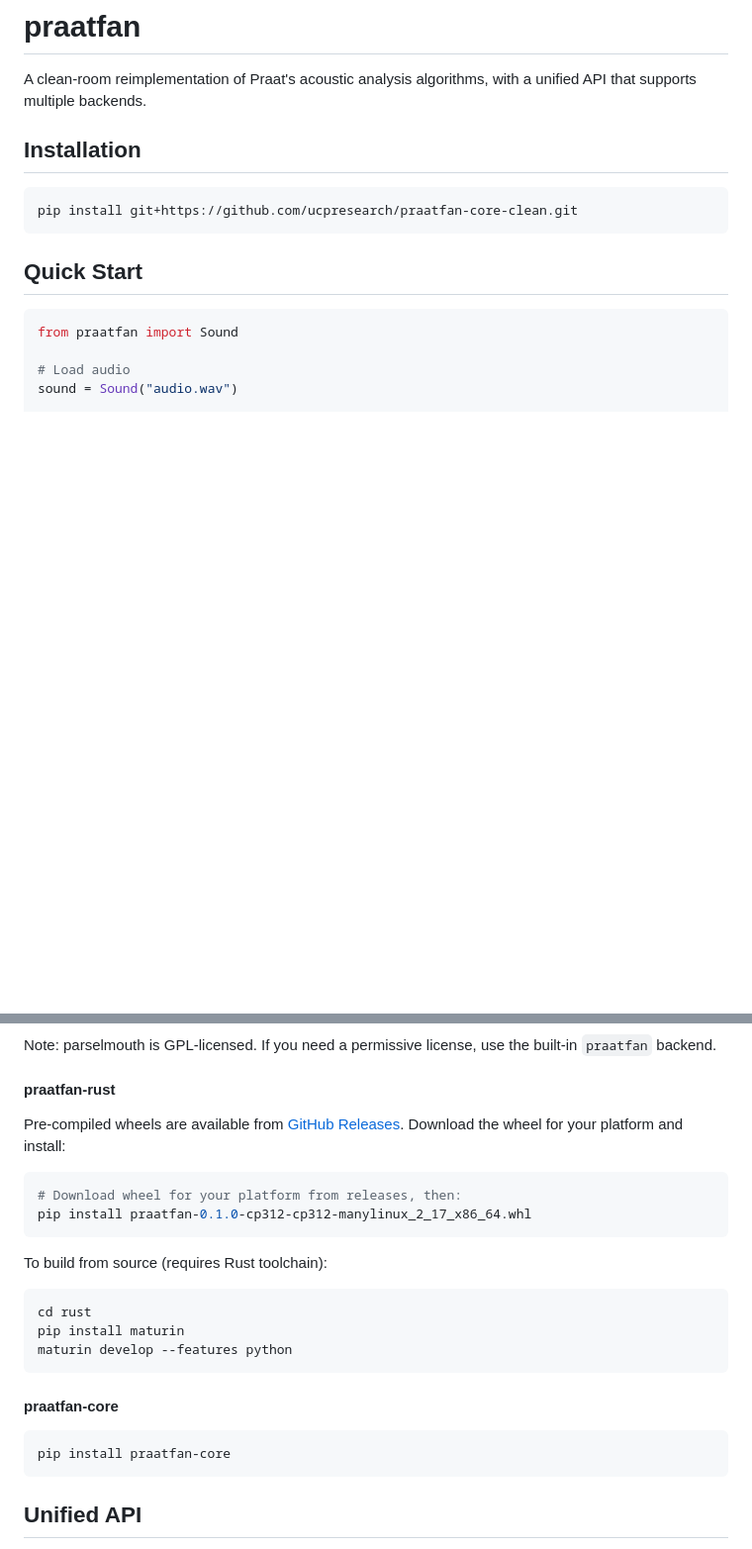
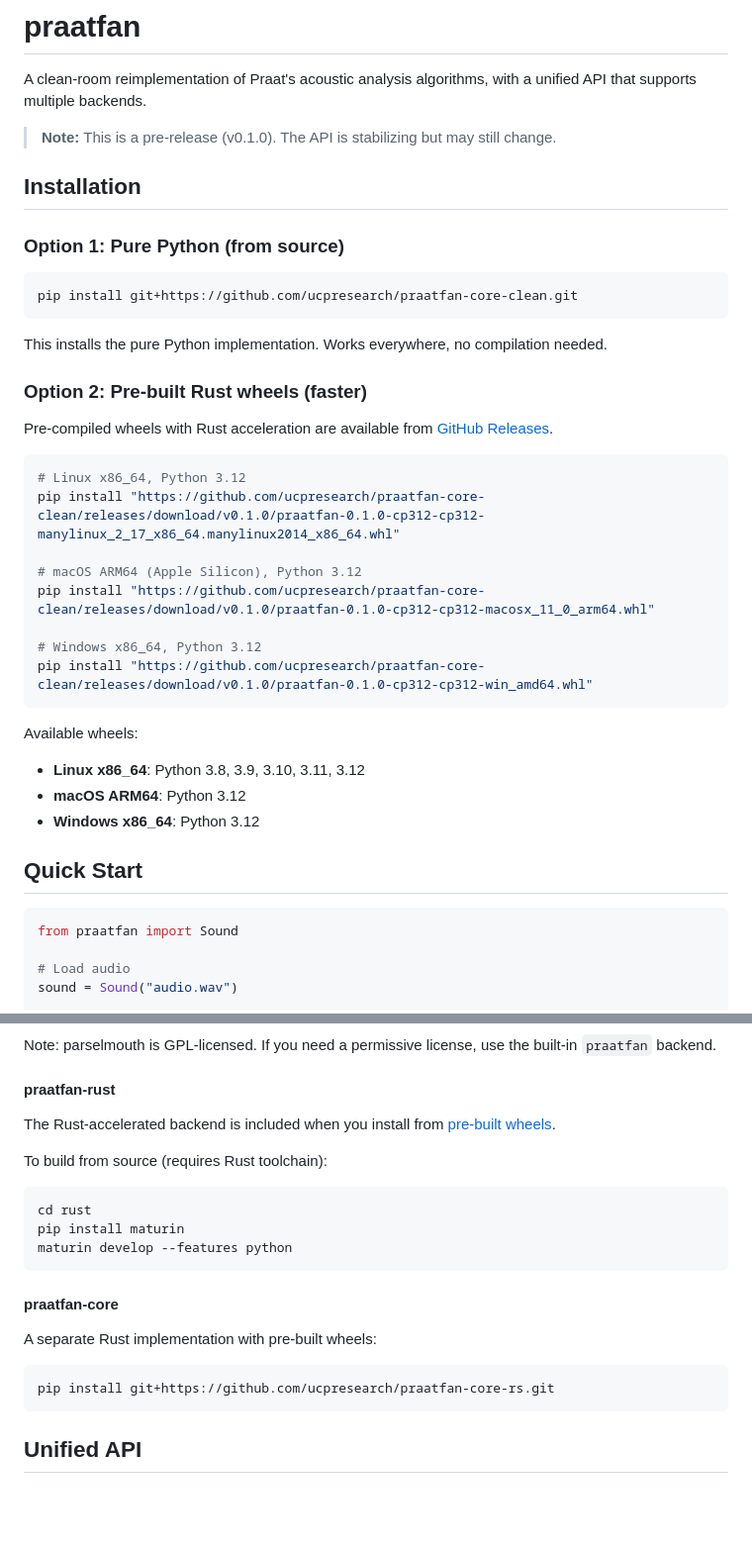
Before and after one commit to ucpresearch/praatfan-core-clean, a Markdown page: README.md, 2 parts joined by grey strips. Shown at 99% size. Drawn GitHub-style; blank space fills up the shorter version.

Commit message:
Update README.md with improved installation instructions
- Add pre-release notice
- Add two installation options: pure Python and pre-built Rust wheels
- Add direct wheel URLs for Linux, macOS ARM64, and Windows
- List available wheel platforms and Python versions
- Update praatfan-rust and praatfan-core sections

Co-Authored-By: Claude Opus 4.5 <noreply@anthropic.com>

````diff
--- a/README.md
+++ b/README.md
@@ -2,11 +2,37 @@
 
 A clean-room reimplementation of Praat's acoustic analysis algorithms, with a unified API that supports multiple backends.
 
+> **Note:** This is a pre-release (v0.1.0). The API is stabilizing but may still change.
+
 ## Installation
+
+### Option 1: Pure Python (from source)
 
 ```bash
 pip install git+https://github.com/ucpresearch/praatfan-core-clean.git
 ```
+
+This installs the pure Python implementation. Works everywhere, no compilation needed.
+
+### Option 2: Pre-built Rust wheels (faster)
+
+Pre-compiled wheels with Rust acceleration are available from [GitHub Releases](https://github.com/ucpresearch/praatfan-core-clean/releases/tag/v0.1.0).
+
+```bash
+# Linux x86_64, Python 3.12
+pip install "https://github.com/ucpresearch/praatfan-core-clean/releases/download/v0.1.0/praatfan-0.1.0-cp312-cp312-manylinux_2_17_x86_64.manylinux2014_x86_64.whl"
+
+# macOS ARM64 (Apple Silicon), Python 3.12
+pip install "https://github.com/ucpresearch/praatfan-core-clean/releases/download/v0.1.0/praatfan-0.1.0-cp312-cp312-macosx_11_0_arm64.whl"
+
+# Windows x86_64, Python 3.12
+pip install "https://github.com/ucpresearch/praatfan-core-clean/releases/download/v0.1.0/praatfan-0.1.0-cp312-cp312-win_amd64.whl"
+```
+
+Available wheels:
+- **Linux x86_64**: Python 3.8, 3.9, 3.10, 3.11, 3.12
+- **macOS ARM64**: Python 3.12
+- **Windows x86_64**: Python 3.12
 
 ## Quick Start
 
@@ -100,12 +126,7 @@ Note: parselmouth is GPL-licensed. If you need a permissive license, use the bui
 
 #### praatfan-rust
 
-Pre-compiled wheels are available from [GitHub Releases](https://github.com/ucpresearch/praatfan-core-clean/releases). Download the wheel for your platform and install:
-
-```bash
-# Download wheel for your platform from releases, then:
-pip install praatfan-0.1.0-cp312-cp312-manylinux_2_17_x86_64.whl
-```
+The Rust-accelerated backend is included when you install from [pre-built wheels](#option-2-pre-built-rust-wheels-faster).
 
 To build from source (requires Rust toolchain):
 
@@ -117,8 +138,10 @@ maturin develop --features python
 
 #### praatfan-core
 
+A separate Rust implementation with pre-built wheels:
+
 ```bash
-pip install praatfan-core
+pip install git+https://github.com/ucpresearch/praatfan-core-rs.git
 ```
 
 ## Unified API
````
